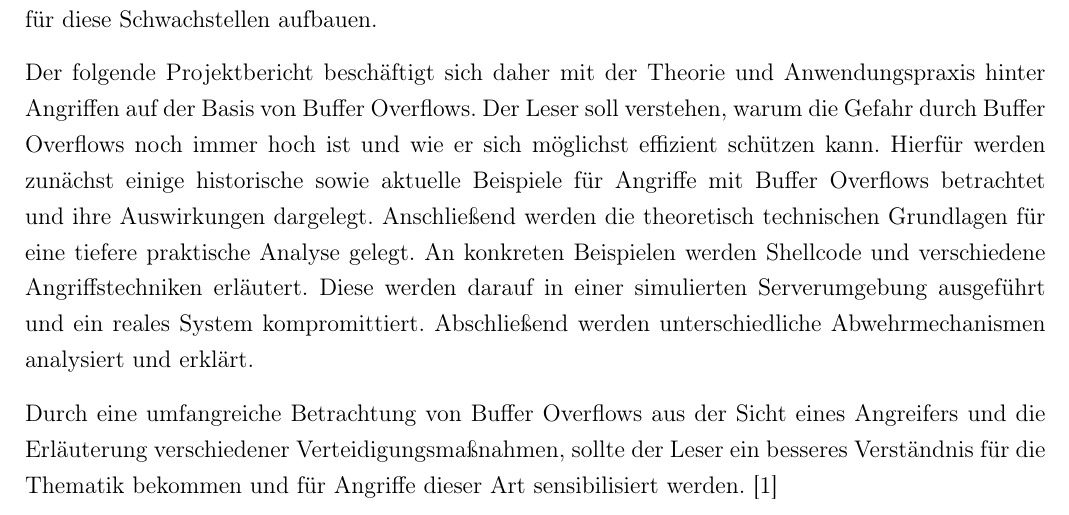
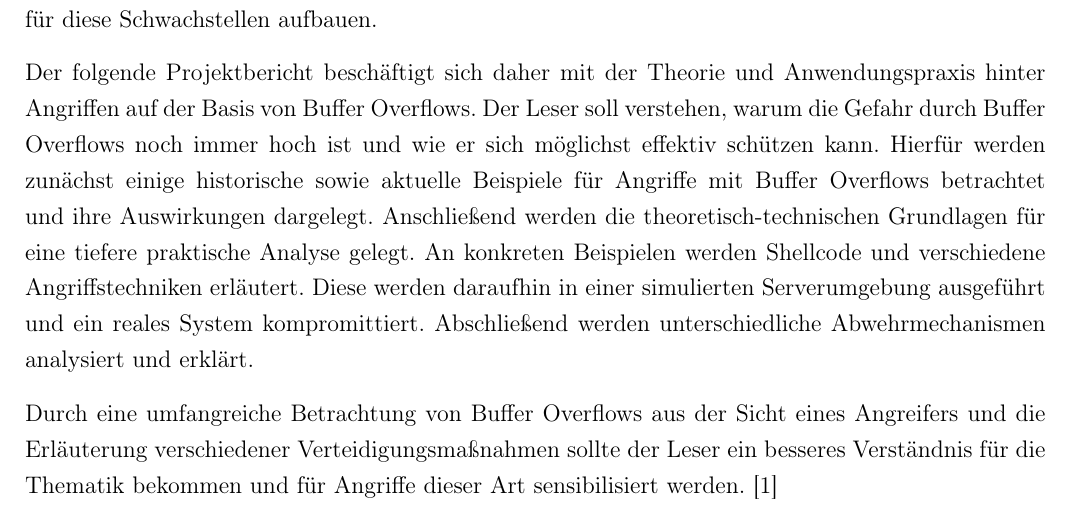
Before and after one commit to JohnMeyerhoff/CyberSecurity, a LaTeX document (abschlussbericht/main.tex, which reads abschlussbericht/introduction.tex): part of page 4 of 20, cut so that both start at the same text. Compiled offline with pdfLaTeX.

Commit message:
Update introduction.tex

```diff
--- a/abschlussbericht/introduction.tex
+++ b/abschlussbericht/introduction.tex
@@ -4,12 +4,12 @@ Jeder, der sich im Bereich der Informationstechnik und im Besonderen in der Anwe
 sollte ein grundlegendes Verständnis für diese Schwachstellen aufbauen.
 
 Der folgende Projektbericht beschäftigt sich daher mit der Theorie und Anwendungspraxis hinter Angriffen auf der Basis von Buffer Overflows.
-Der Leser soll verstehen, warum die Gefahr durch Buffer Overflows noch immer hoch ist und wie er sich möglichst effizient schützen kann.
+Der Leser soll verstehen, warum die Gefahr durch Buffer Overflows noch immer hoch ist und wie er sich möglichst effektiv schützen kann.
 Hierfür werden zunächst einige historische sowie aktuelle Beispiele für Angriffe mit Buffer Overflows betrachtet und ihre Auswirkungen dargelegt.
-Anschließend werden die theoretisch technischen Grundlagen für eine tiefere praktische Analyse gelegt.
+Anschließend werden die theoretisch-technischen Grundlagen für eine tiefere praktische Analyse gelegt.
 An konkreten Beispielen werden Shellcode und verschiedene Angriffstechniken erläutert.
-Diese werden darauf in einer simulierten Serverumgebung ausgeführt und ein reales System kompromittiert.
+Diese werden daraufhin in einer simulierten Serverumgebung ausgeführt und ein reales System kompromittiert.
 Abschließend werden unterschiedliche Abwehrmechanismen analysiert und erklärt.
 
-Durch eine umfangreiche Betrachtung von Buffer Overflows aus der Sicht eines Angreifers und die Erläuterung verschiedener Verteidigungsmaßnahmen,
+Durch eine umfangreiche Betrachtung von Buffer Overflows aus der Sicht eines Angreifers und die Erläuterung verschiedener Verteidigungsmaßnahmen
 sollte der Leser ein besseres Verständnis für die Thematik bekommen und für Angriffe dieser Art sensibilisiert werden. \cite{owasptop}
```
